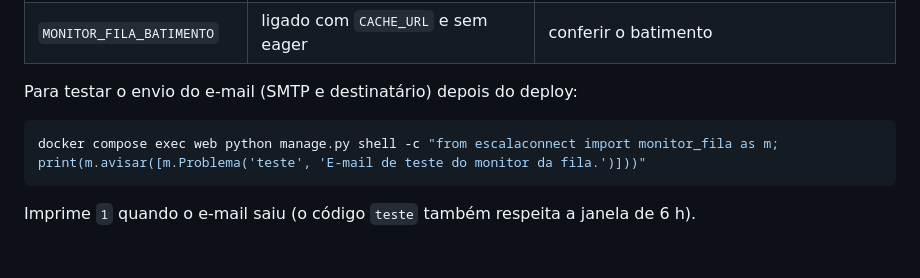
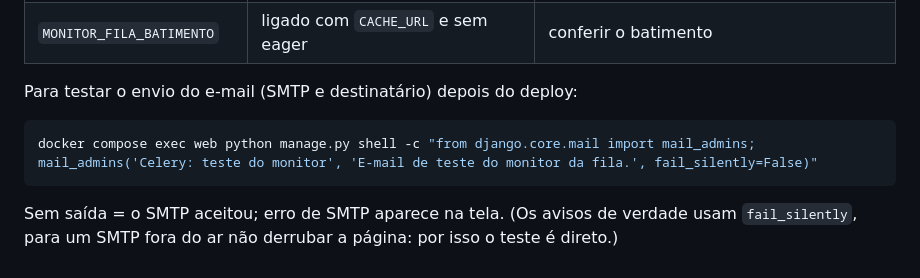
Before and after one commit to simoesjonatas/escalaconnect, a Markdown page: docs/monitoramento-celery.md, the part around the change. GitHub-like rendering.

Commit message:
Doc do monitor: teste de e-mail que mostra erro de SMTP
O comando anterior usava monitor_fila.avisar(), que engole erro de SMTP e imprimia 1
mesmo sem enviar.

Co-Authored-By: Claude Opus 5.5 <noreply@anthropic.com>

````diff
--- a/docs/monitoramento-celery.md
+++ b/docs/monitoramento-celery.md
@@ -138,7 +138,8 @@ Depois de corrigir, o `/healthz/celery` volta a 200 em até 5 min (próximo bati
 Para testar o envio do e-mail (SMTP e destinatário) depois do deploy:
 
 ```bash
-docker compose exec web python manage.py shell -c "from escalaconnect import monitor_fila as m; print(m.avisar([m.Problema('teste', 'E-mail de teste do monitor da fila.')]))"
+docker compose exec web python manage.py shell -c "from django.core.mail import mail_admins; mail_admins('Celery: teste do monitor', 'E-mail de teste do monitor da fila.', fail_silently=False)"
 ```
 
-Imprime `1` quando o e-mail saiu (o código `teste` também respeita a janela de 6 h).
+Sem saída = o SMTP aceitou; erro de SMTP aparece na tela. (Os avisos de verdade usam
+`fail_silently`, para um SMTP fora do ar não derrubar a página: por isso o teste é direto.)
````
